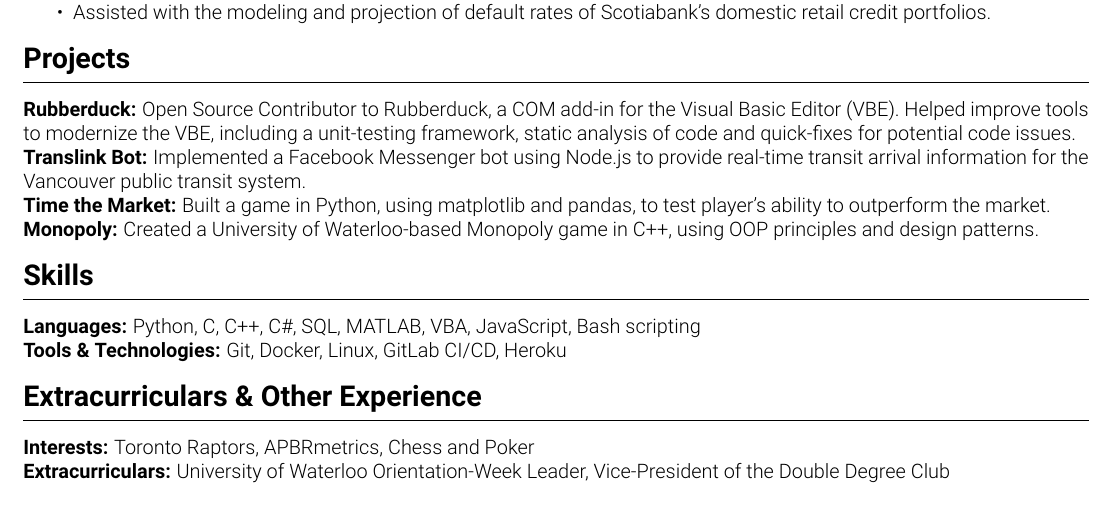
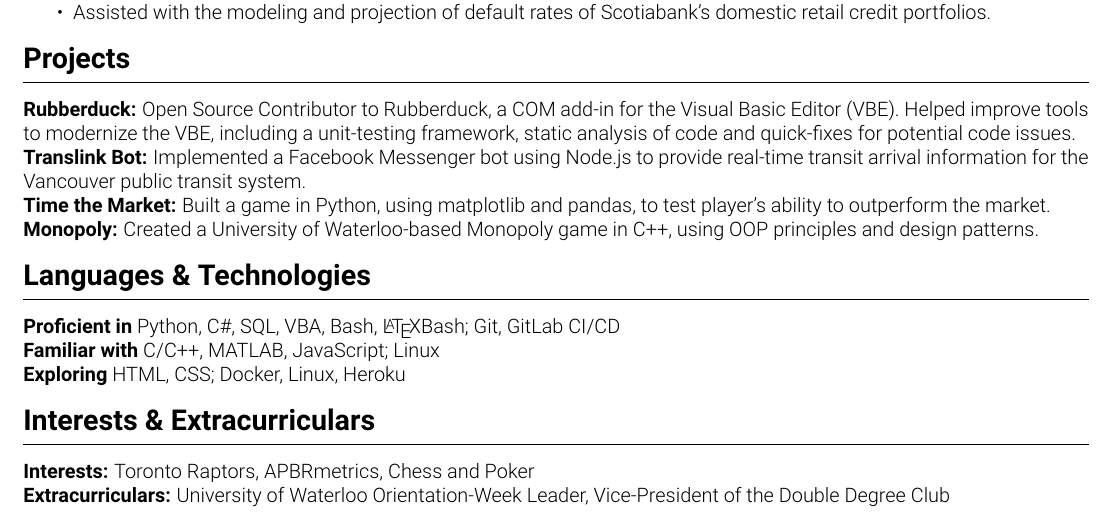
Before and after one commit to qin-yin/resume, a LaTeX CV (resume.tex): part of the page, cut so that both start at the same text. Compiled offline with pdfLaTeX.

Commit message:
Revamped Skills section

```diff
--- a/resume.tex
+++ b/resume.tex
@@ -103,15 +103,16 @@
 
 	% Skills
 	\begin{flushleft}
-		{\Large \textbf{Skills}}
+		{\Large \textbf{Languages \& Technologies}}
 		\rule[5pt]{\textwidth}{0.4pt}
-		\textbf{Languages:} Python, C, C++, C\#, SQL, MATLAB, VBA, JavaScript, Bash scripting\\
-		\textbf{Tools \& Technologies:} Git, Docker, Linux, GitLab CI/CD, Heroku
+		\textbf{Proficient in} Python, C\#, SQL, VBA, Bash, \LaTeX Bash; Git, GitLab CI/CD\\
+		\textbf{Familiar with} C/C++, MATLAB, JavaScript; Linux \\
+		\textbf{Exploring} HTML, CSS; Docker, Linux, Heroku
 	\end{flushleft}
 
 	% Extra
 	\begin{flushleft}
-		{\Large \textbf{Extracurriculars \& Other Experience}}
+		{\Large \textbf{Interests \& Extracurriculars}}
 		\rule[5pt]{\textwidth}{0.4pt}
 		\textbf{Interests:} Toronto Raptors, APBRmetrics, Chess and Poker\\
 		\textbf{Extracurriculars:} University of Waterloo Orientation-Week Leader, Vice-President of the Double Degree Club
```
Also changed, not shown: resume.pdf.
